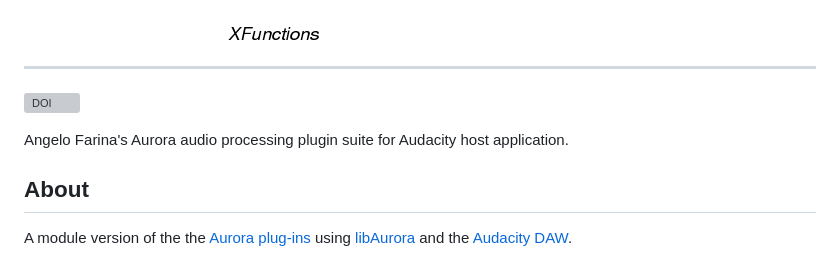
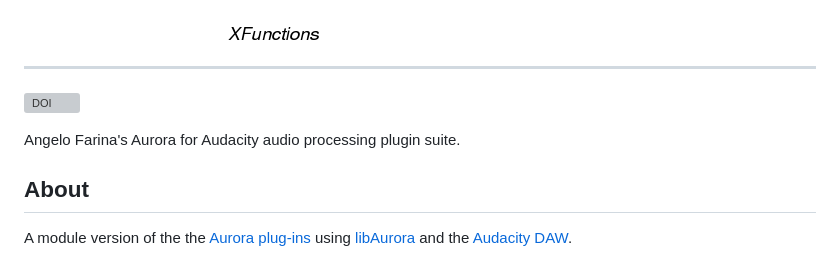
Before and after one commit to Aurora-for-Audacity/Aurora-for-Audacity, a Markdown page: README.md, the part around the change. Drawn GitHub-style; grey boxes are pictures that could not be loaded.

```diff
--- a/README.md
+++ b/README.md
@@ -6,7 +6,7 @@
 
 [![DOI](https://zenodo.org/badge/DOI/10.5281/zenodo.16759727.svg)](https://doi.org/10.5281/zenodo.16759727)
 
-Angelo Farina's Aurora audio processing plugin suite for Audacity host application.
+Angelo Farina's Aurora for Audacity audio processing plugin suite.
 
 ## About
 
```
Also changed, not shown: build-notes.md (+1 -1 lines).
